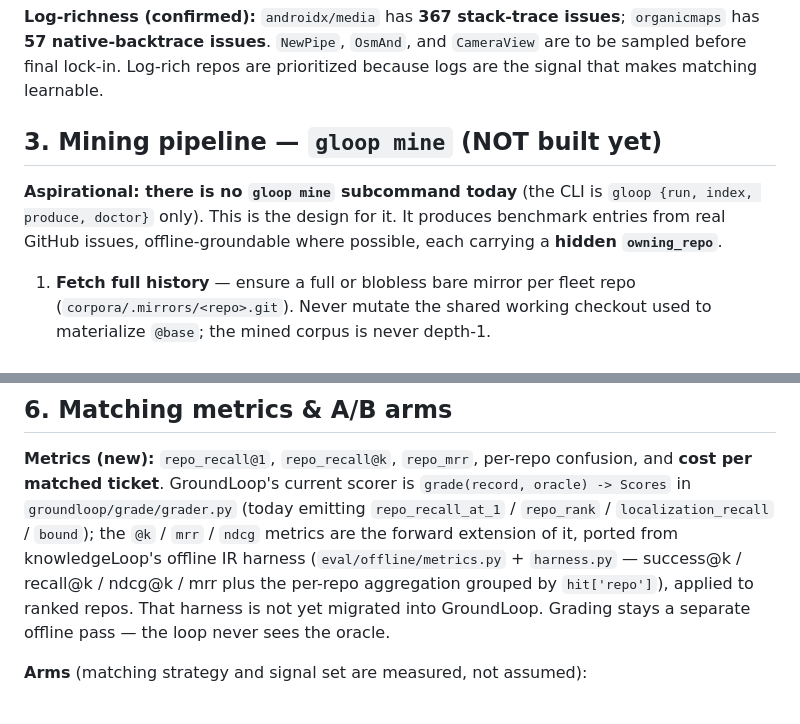
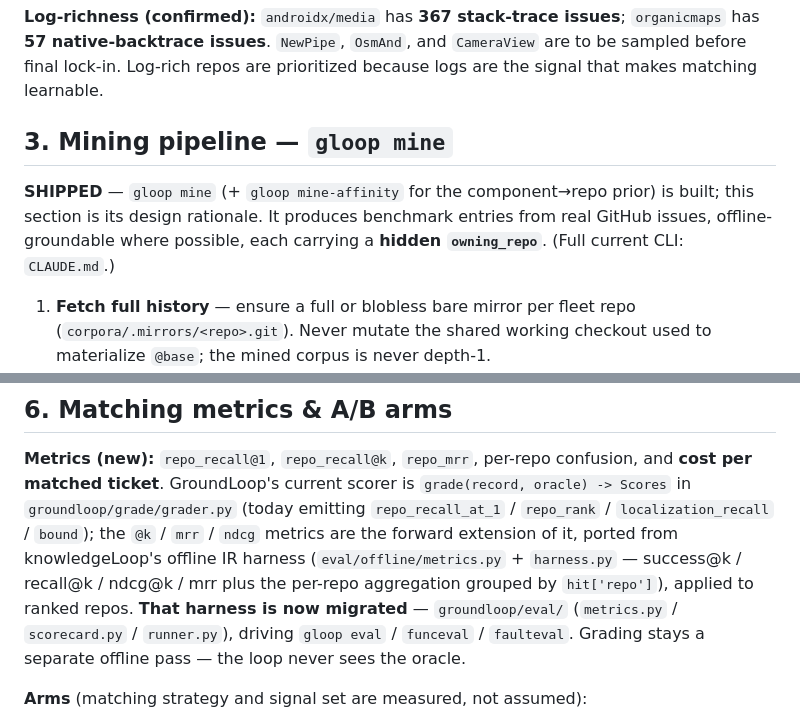
Before and after one commit to vinc-lin/GroundLoop, a Markdown page: docs/roadmap.md, 2 parts joined by grey strips. Rendered like a GitHub page.

```diff
--- a/docs/roadmap.md
+++ b/docs/roadmap.md
@@ -54,11 +64,11 @@ clean positive / hard-negative pairs. Distractor slots are reserved for scaling
 native-backtrace issues**. `NewPipe`, `OsmAnd`, and `CameraView` are to be sampled before final
 lock-in. Log-rich repos are prioritized because logs are the signal that makes matching learnable.
 
-## 3. Mining pipeline — `gloop mine` (NOT built yet)
+## 3. Mining pipeline — `gloop mine`
 
-**Aspirational: there is no `gloop mine` subcommand today** (the CLI is `gloop {run, index, produce,
-doctor}` only). This is the design for it. It produces benchmark entries from real GitHub issues,
-offline-groundable where possible, each carrying a **hidden `owning_repo`**.
+**SHIPPED** — `gloop mine` (+ `gloop mine-affinity` for the component→repo prior) is built; this section is
+its design rationale. It produces benchmark entries from real GitHub issues, offline-groundable where
+possible, each carrying a **hidden `owning_repo`**. (Full current CLI: `CLAUDE.md`.)
 
 1. **Fetch full history** — ensure a full or blobless bare mirror per fleet repo (`corpora/.mirrors/<repo>.git`).
    Never mutate the shared working checkout used to materialize `@base`; the mined corpus is never depth-1.
@@ -130,8 +142,9 @@ matched ticket**. GroundLoop's current scorer is `grade(record, oracle) -> Score
 `groundloop/grade/grader.py` (today emitting `repo_recall_at_1` / `repo_rank` / `localization_recall` /
 `bound`); the `@k` / `mrr` / `ndcg` metrics are the forward extension of it, ported from knowledgeLoop's
 offline IR harness (`eval/offline/metrics.py` + `harness.py` — success@k / recall@k / ndcg@k / mrr plus
-the per-repo aggregation grouped by `hit['repo']`), applied to ranked repos. That harness is not yet
-migrated into GroundLoop. Grading stays a separate offline pass — the loop never sees the oracle.
+the per-repo aggregation grouped by `hit['repo']`), applied to ranked repos. **That harness is now
+migrated** — `groundloop/eval/` (`metrics.py` / `scorecard.py` / `runner.py`), driving `gloop eval` /
+`funceval` / `faulteval`. Grading stays a separate offline pass — the loop never sees the oracle.
 
 **Arms** (matching strategy and signal set are measured, not assumed):
 
```
Also changed, not shown: other parts of docs/roadmap.md (+31 -17 lines).
